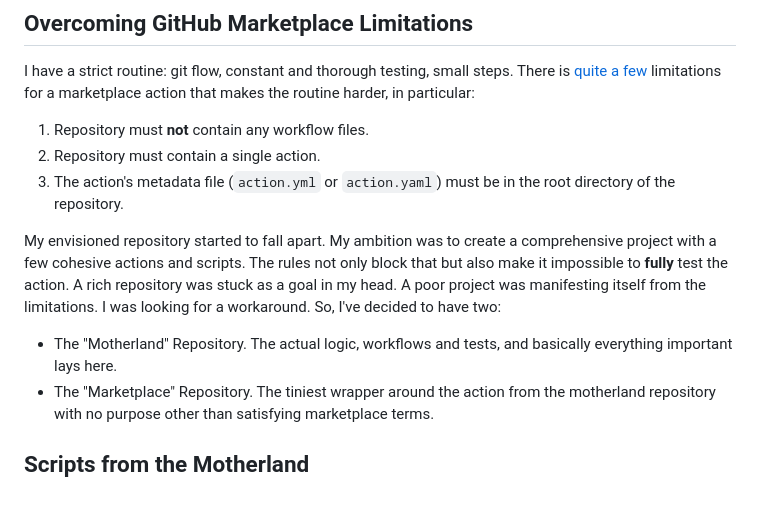
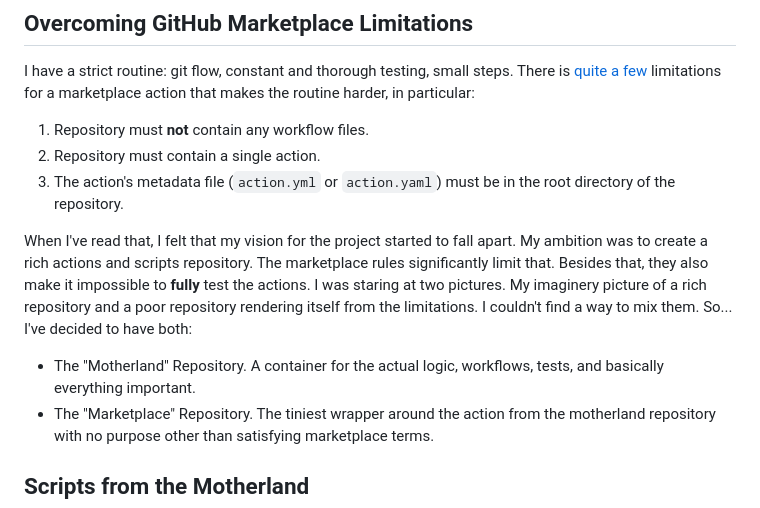
Before and after one commit to astorDev/versy, a Markdown page: suffix/marketplacing/.md, the part around the change. Drawn GitHub-style.

Commit message:
fixed first paragraph

```diff
--- a/suffix/marketplacing/.md
+++ b/suffix/marketplacing/.md
@@ -14,9 +14,9 @@ I have a strict routine: git flow, constant and thorough testing, small steps. T
 2. Repository must contain a single action.
 3. The action's metadata file (`action.yml` or `action.yaml`) must be in the root directory of the repository.
 
-My envisioned repository started to fall apart. My ambition was to create a comprehensive project with a few cohesive actions and scripts. The rules not only block that but also make it impossible to **fully** test the action. A rich repository was stuck as a goal in my head. A poor project was manifesting itself from the limitations. I was looking for a workaround. So, I've decided to have two:
+When I've read that, I felt that my vision for the project started to fall apart. My ambition was to create a rich actions and scripts repository. The marketplace rules significantly limit that. Besides that, they also make it impossible to **fully** test the actions. I was staring at two pictures. My imaginery picture of a rich repository and a poor repository rendering itself from the limitations. I couldn't find a way to mix them. So... I've decided to have both:
 
-- The "Motherland" Repository. The actual logic, workflows and tests, and basically everything important lays here.
+- The "Motherland" Repository. A container for the actual logic, workflows, tests, and basically everything important.
 - The "Marketplace" Repository. The tiniest wrapper around the action from the motherland repository with no purpose other than satisfying marketplace terms.
 
 ## Scripts from the Motherland
```
